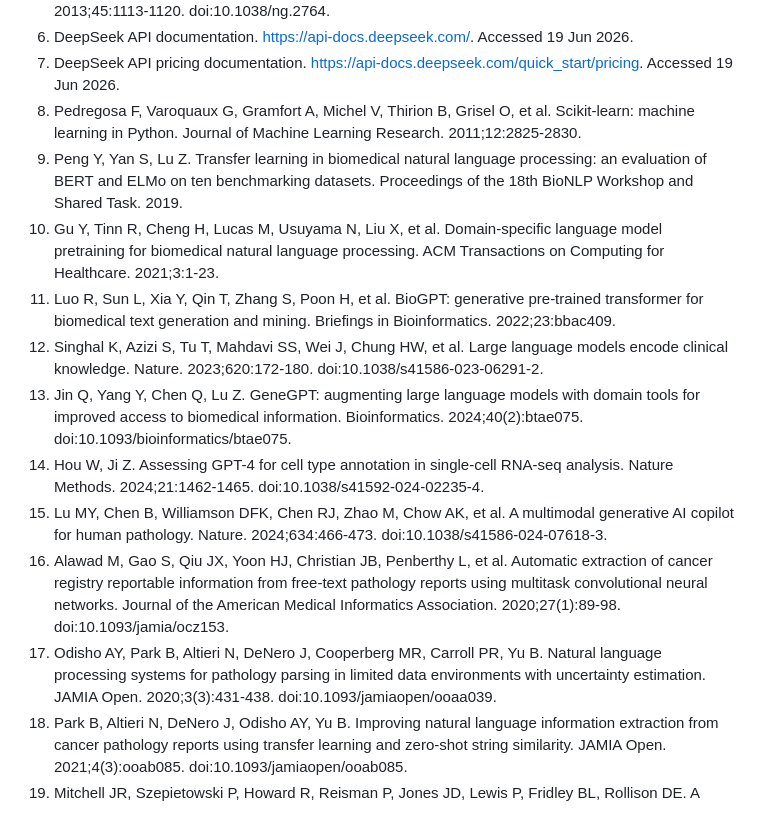
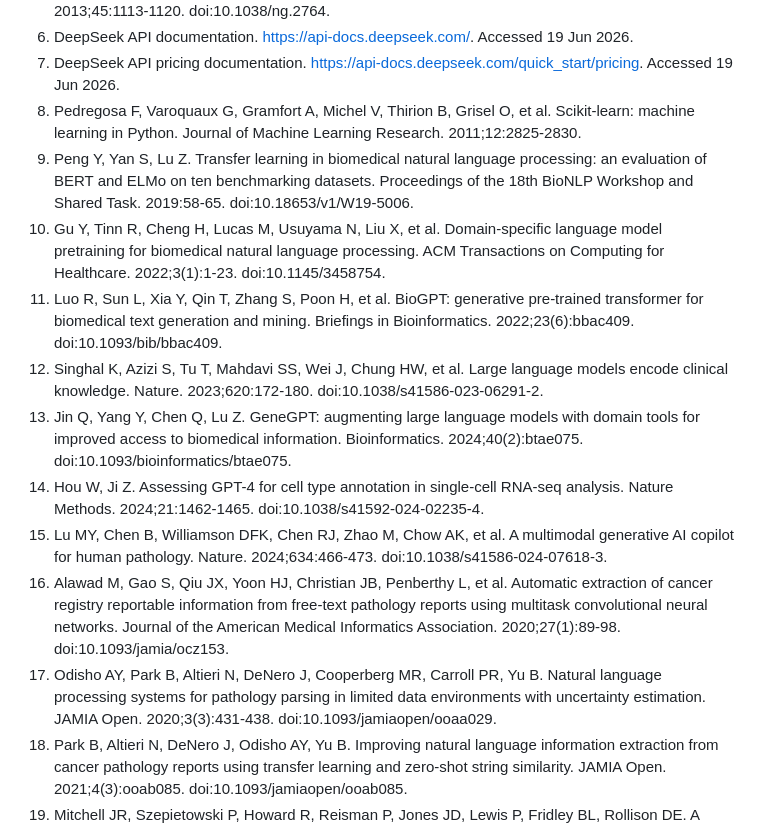
Before and after one commit to mohkone/DeepSeekPathrep, a Markdown page: deepseek_pathrep/manuscript_draft.md, the part around the change. Drawn GitHub-style.

Commit message:
Verify and complete reference metadata

```diff
--- a/deepseek_pathrep/manuscript_draft.md
+++ b/deepseek_pathrep/manuscript_draft.md
@@ -345,14 +345,14 @@ Not applicable.
 6. DeepSeek API documentation. https://api-docs.deepseek.com/. Accessed 19 Jun 2026.
 7. DeepSeek API pricing documentation. https://api-docs.deepseek.com/quick_start/pricing. Accessed 19 Jun 2026.
 8. Pedregosa F, Varoquaux G, Gramfort A, Michel V, Thirion B, Grisel O, et al. Scikit-learn: machine learning in Python. Journal of Machine Learning Research. 2011;12:2825-2830.
-9. Peng Y, Yan S, Lu Z. Transfer learning in biomedical natural language processing: an evaluation of BERT and ELMo on ten benchmarking datasets. Proceedings of the 18th BioNLP Workshop and Shared Task. 2019.
-10. Gu Y, Tinn R, Cheng H, Lucas M, Usuyama N, Liu X, et al. Domain-specific language model pretraining for biomedical natural language processing. ACM Transactions on Computing for Healthcare. 2021;3:1-23.
-11. Luo R, Sun L, Xia Y, Qin T, Zhang S, Poon H, et al. BioGPT: generative pre-trained transformer for biomedical text generation and mining. Briefings in Bioinformatics. 2022;23:bbac409.
+9. Peng Y, Yan S, Lu Z. Transfer learning in biomedical natural language processing: an evaluation of BERT and ELMo on ten benchmarking datasets. Proceedings of the 18th BioNLP Workshop and Shared Task. 2019:58-65. doi:10.18653/v1/W19-5006.
+10. Gu Y, Tinn R, Cheng H, Lucas M, Usuyama N, Liu X, et al. Domain-specific language model pretraining for biomedical natural language processing. ACM Transactions on Computing for Healthcare. 2022;3(1):1-23. doi:10.1145/3458754.
+11. Luo R, Sun L, Xia Y, Qin T, Zhang S, Poon H, et al. BioGPT: generative pre-trained transformer for biomedical text generation and mining. Briefings in Bioinformatics. 2022;23(6):bbac409. doi:10.1093/bib/bbac409.
 12. Singhal K, Azizi S, Tu T, Mahdavi SS, Wei J, Chung HW, et al. Large language models encode clinical knowledge. Nature. 2023;620:172-180. doi:10.1038/s41586-023-06291-2.
 13. Jin Q, Yang Y, Chen Q, Lu Z. GeneGPT: augmenting large language models with domain tools for improved access to biomedical information. Bioinformatics. 2024;40(2):btae075. doi:10.1093/bioinformatics/btae075.
 14. Hou W, Ji Z. Assessing GPT-4 for cell type annotation in single-cell RNA-seq analysis. Nature Methods. 2024;21:1462-1465. doi:10.1038/s41592-024-02235-4.
 15. Lu MY, Chen B, Williamson DFK, Chen RJ, Zhao M, Chow AK, et al. A multimodal generative AI copilot for human pathology. Nature. 2024;634:466-473. doi:10.1038/s41586-024-07618-3.
 16. Alawad M, Gao S, Qiu JX, Yoon HJ, Christian JB, Penberthy L, et al. Automatic extraction of cancer registry reportable information from free-text pathology reports using multitask convolutional neural networks. Journal of the American Medical Informatics Association. 2020;27(1):89-98. doi:10.1093/jamia/ocz153.
-17. Odisho AY, Park B, Altieri N, DeNero J, Cooperberg MR, Carroll PR, Yu B. Natural language processing systems for pathology parsing in limited data environments with uncertainty estimation. JAMIA Open. 2020;3(3):431-438. doi:10.1093/jamiaopen/ooaa039.
+17. Odisho AY, Park B, Altieri N, DeNero J, Cooperberg MR, Carroll PR, Yu B. Natural language processing systems for pathology parsing in limited data environments with uncertainty estimation. JAMIA Open. 2020;3(3):431-438. doi:10.1093/jamiaopen/ooaa029.
 18. Park B, Altieri N, DeNero J, Odisho AY, Yu B. Improving natural language information extraction from cancer pathology reports using transfer learning and zero-shot string similarity. JAMIA Open. 2021;4(3):ooab085. doi:10.1093/jamiaopen/ooab085.
 19. Mitchell JR, Szepietowski P, Howard R, Reisman P, Jones JD, Lewis P, Fridley BL, Rollison DE. A question-and-answer system to extract data from free-text oncological pathology reports (CancerBERT Network): development study. Journal of Medical Internet Research. 2022;24(3):e27210. doi:10.2196/27210.
```
